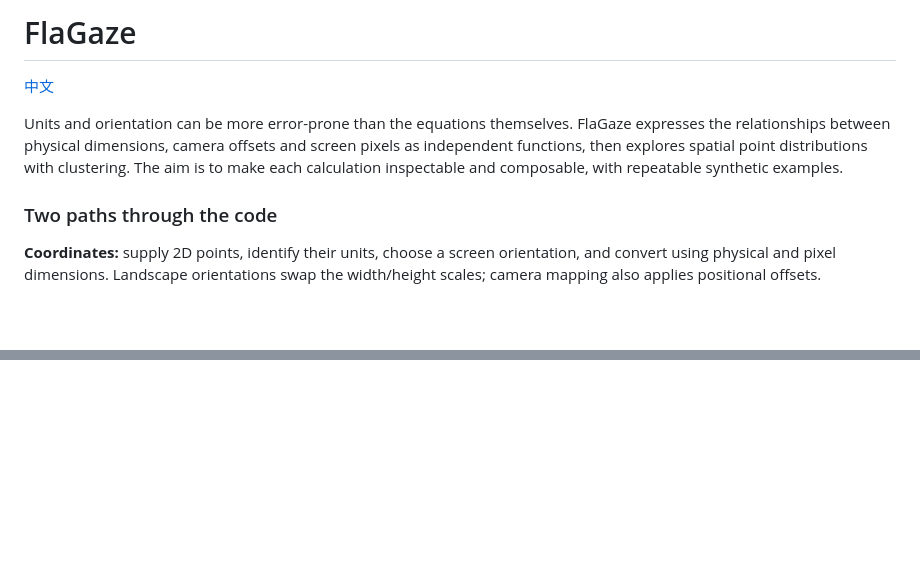
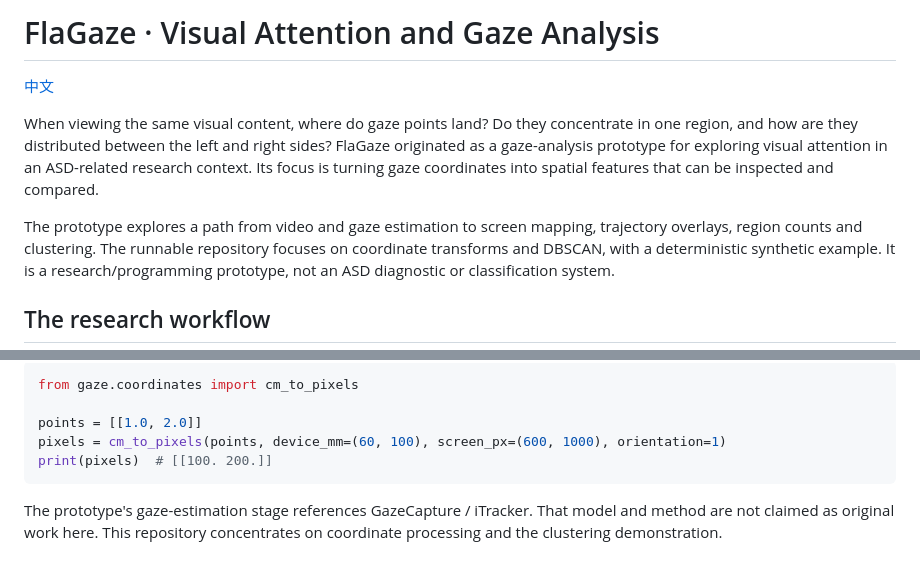
Before and after one commit to Flapflops3/flagaze, a Markdown page: README.en.md, 2 parts joined by grey strips. Rendered like a GitHub page; blank space fills up the shorter version.

````diff
--- a/README.en.md
+++ b/README.en.md
@@ -1,10 +1,10 @@
-# FlaGaze
+# FlaGaze · Visual Attention and Gaze Analysis
 
 [中文](README.md)
 
-Units and orientation can be more error-prone than the equations themselves. FlaGaze expresses the relationships between physical dimensions, camera offsets and screen pixels as independent functions, then explores spatial point distributions with clustering. The aim is to make each calculation inspectable and composable, with repeatable synthetic examples.
+When viewing the same visual content, where do gaze points land? Do they concentrate in one region, and how are they distributed between the left and right sides? FlaGaze originated as a gaze-analysis prototype for exploring visual attention in an ASD-related research context. Its focus is turning gaze coordinates into spatial features that can be inspected and compared.
 
-### Two paths through the code
+The prototype explores a path from video and gaze estimation to screen mapping, trajectory overlays, region counts and clustering. The runnable repository focuses on coordinate transforms and DBSCAN, with a deterministic synthetic example. It is a research/programming prototype, not an ASD diagnostic or classification system.
 
-**Coordinates:** supply 2D points, identify their units, choose a screen orientation, and convert using physical and pixel dimensions. Landscape orientations swap the width/height scales; camera mapping also applies positional offsets.
+## The research workflow
 
@@ -26,0 +69,9 @@ Open `results/gaze/clusters.png` for the visualization. `summary.json` records p
+```python
+from gaze.coordinates import cm_to_pixels
+
+points = [[1.0, 2.0]]
+pixels = cm_to_pixels(points, device_mm=(60, 100), screen_px=(600, 1000), orientation=1)
+print(pixels)  # [[100. 200.]]
+```
+
+The prototype's gaze-estimation stage references GazeCapture / iTracker. That model and method are not claimed as original work here. This repository concentrates on coordinate processing and the clustering demonstration.
````
Also changed, not shown: other parts of README.en.md (+49 -7 lines), README.md (+61 -12 lines), docs/assets/synthetic-clusters.png (added).
